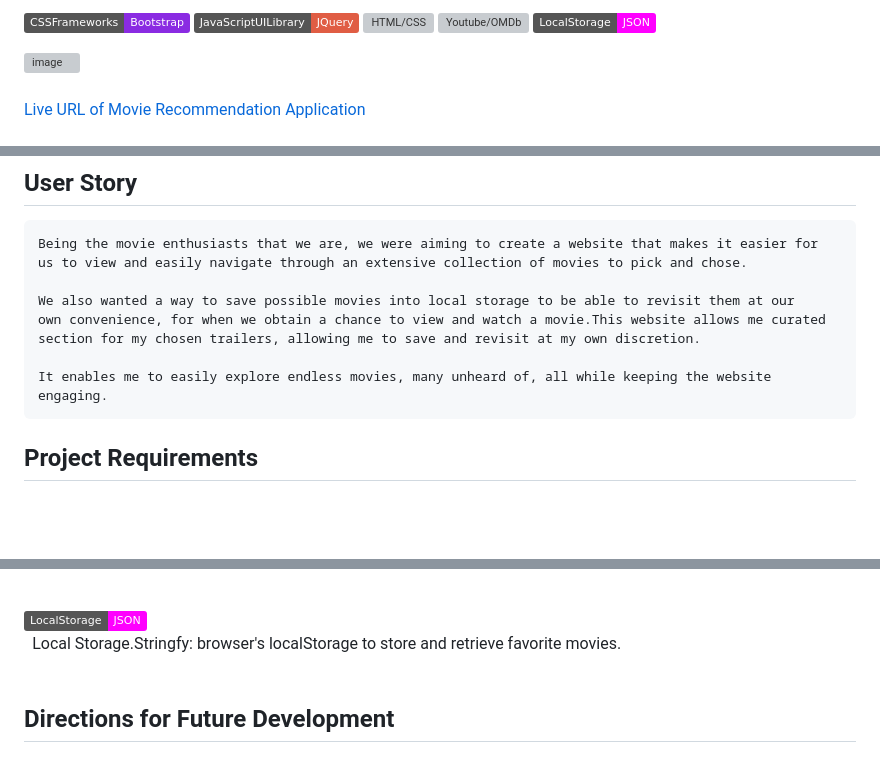
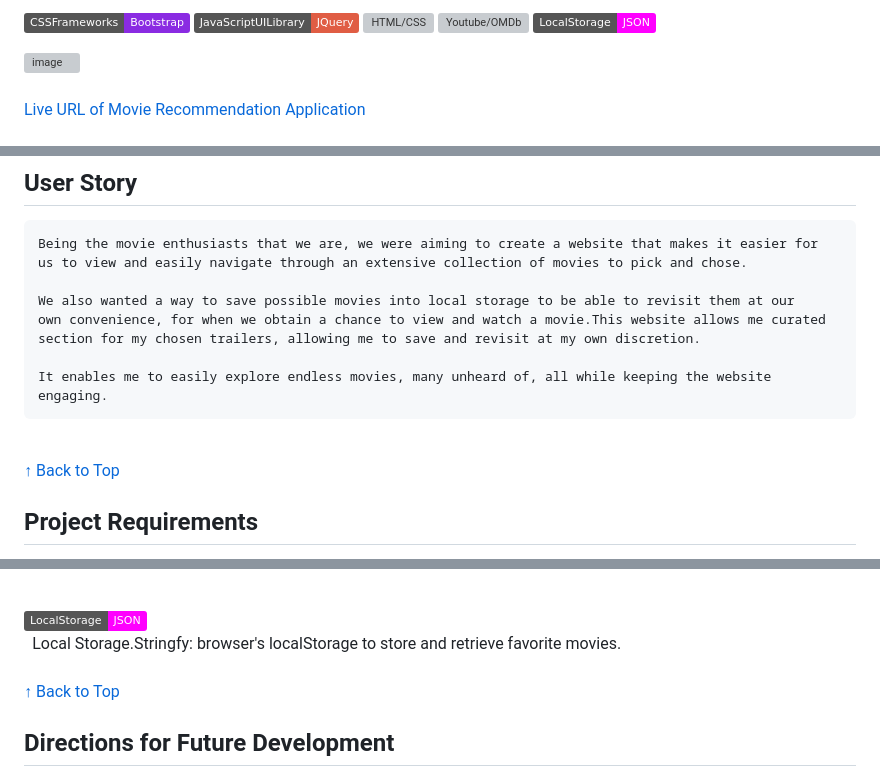
Before and after one commit to TeamProjectMovieReview/Team-Project-, a Markdown page: README.md, 3 parts joined by grey strips. Drawn GitHub-style; badges without logos; blank space fills up the shorter version; grey boxes are pictures that could not be loaded.

````diff
--- a/README.md
+++ b/README.md
@@ -2,9 +3,10 @@
 
-![Bootstrap](https://img.shields.io/badge/CSSFrameworks-Bootstrap-blueviolet)
-![JQuery](https://img.shields.io/badge/JavaScriptUILibrary-JQuery-red)
-![HTML/CSS](https://img.shields.io/badge/Structure&Style-HTML/CSS-green)
-![Youtube/OMDb](https://img.shields.io/badge/ServerSideAPIs-Youtube/OMDb-fcba03)
-![JSON](https://img.shields.io/badge/LocalStorage-JSON-magenta)
+[![Bootstrap](https://img.shields.io/badge/CSSFrameworks-Bootstrap-blueviolet)](#Bootstrap)
+[![JQuery](https://img.shields.io/badge/JavaScriptUILibrary-JQuery-red)](#JQuery)
+[![HTML/CSS](https://img.shields.io/badge/Structure&Style-HTML/CSS-green)](#HTML/CSS)
+[![Youtube/OMDb](https://img.shields.io/badge/ServerSideAPIs-Youtube/OMDb-fcba03)](#OMBD)
+[![JSON](https://img.shields.io/badge/LocalStorage-JSON-magenta)](#JSON)
+
 
 ![image](https://github.com/TeamProjectMovieReview/Team-Project-/assets/143357899/a9e53f48-1584-4cee-baa3-e133a93e56ee)
 <br />
@@ -78,6 +80,7 @@ section for my chosen trailers, allowing me to save and revisit at my own discre
 
 It enables me to easily explore endless movies, many unheard of, all while keeping the website engaging.
 ```
+<br>[↑ Back to Top](#top)</br>
 
 ## Project Requirements
 
@@ -179,7 +188,7 @@ to address the following:
 ![JSON](https://img.shields.io/badge/LocalStorage-JSON-magenta)
 <br /> &ensp;Local Storage.Stringfy: browser's localStorage to store and retrieve favorite movies.
 <br />
-<br />
+<br />[↑ Back to Top](#top)
 
 ## Directions for Future Development
 
````
Also changed, not shown: other parts of README.md (+9 -1 lines).
